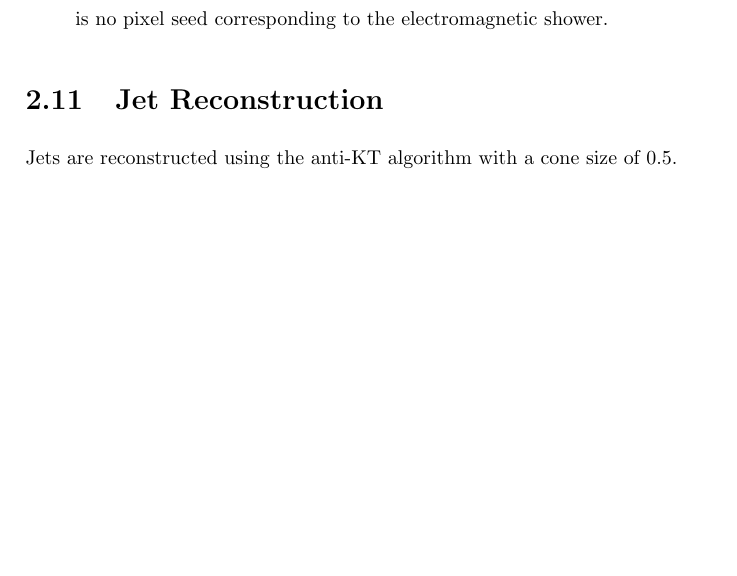
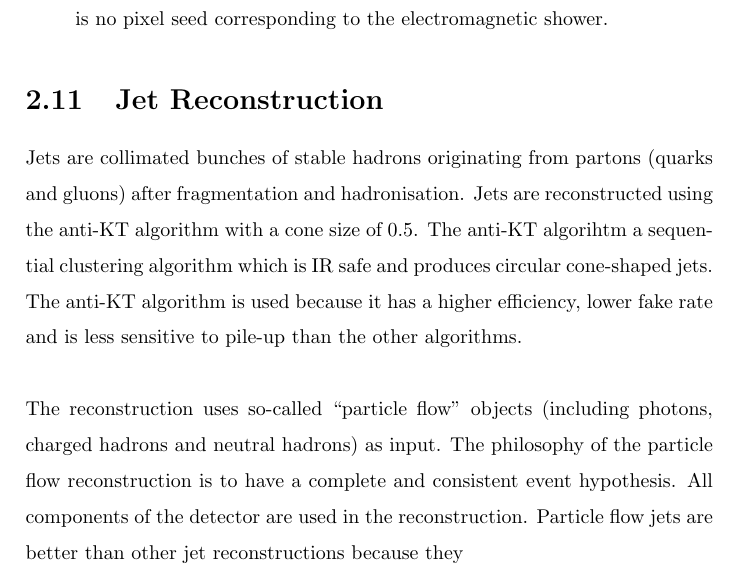
Before and after one commit to robinnandi/Thesis, a LaTeX thesis (thesis.tex, which reads chapters/Detector.tex): part of page 29 of 75, cut so that both start at the same text, the shorter picture padded with empty space. Compiled offline with pdfLaTeX.

Commit message:
a few things

```diff
--- a/chapters/Detector.tex
+++ b/chapters/Detector.tex
@@ -388,4 +388,16 @@ there is no pixel seed corresponding to the electromagnetic shower.
 
 \section{Jet Reconstruction}
 
-Jets are reconstructed using the anti-KT algorithm with a cone size of 0.5.
+Jets are collimated bunches of stable hadrons originating from partons (quarks
+and gluons) after fragmentation and hadronisation. Jets are reconstructed using
+the anti-KT algorithm with a cone size of 0.5. The anti-KT algorihtm a
+sequential clustering algorithm which is IR safe and produces circular
+cone-shaped jets. The anti-KT algorithm is used because it has a higher
+efficiency, lower fake rate and is less sensitive to pile-up than the other
+algorithms. \\
+
+The reconstruction uses so-called ``particle flow'' objects (including photons,
+charged hadrons and neutral hadrons) as input. The philosophy of the particle
+flow reconstruction is to have a complete and consistent event hypothesis. All
+components of the detector are used in the reconstruction. Particle flow jets
+are better than other jet reconstructions because they
```
Also changed, not shown: chapters/Detector.tex (2 more changed lines), 1 other file.
